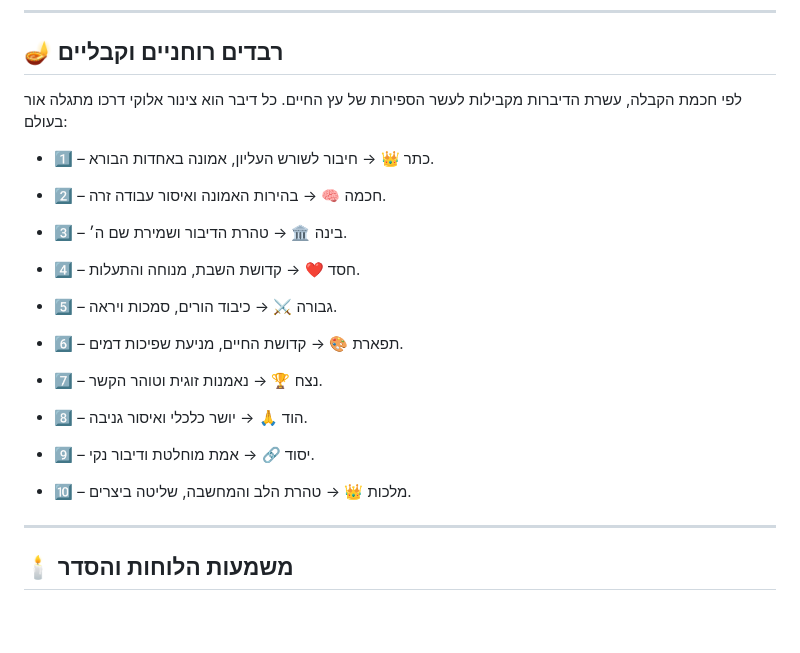
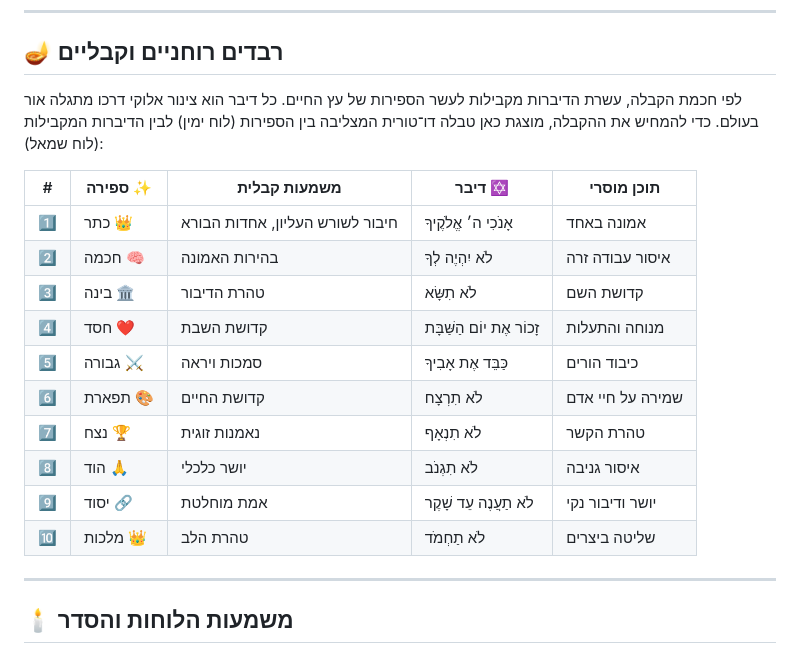
Before and after one commit to AnLoMinus/TenLight, a Markdown page: README.md, the part around the change. GitHub-like rendering; blank space fills up the shorter version.

Commit message:
Enhance spiritual section with correlation table
Added a table correlating the Ten Commandments with the ten Sefirot of the Tree of Life, including their meanings and moral content.

```diff
--- a/README.md
+++ b/README.md
@@ -31,27 +31,20 @@
 
 ## 🪔 רבדים רוחניים וקבליים
 
-לפי חכמת הקבלה, עשרת הדיברות מקבילות לעשר הספירות של עץ החיים. כל דיבר הוא צינור אלוקי דרכו מתגלה אור בעולם:
+לפי חכמת הקבלה, עשרת הדיברות מקבילות לעשר הספירות של עץ החיים. כל דיבר הוא צינור אלוקי דרכו מתגלה אור בעולם. כדי להמחיש את ההקבלה, מוצגת כאן טבלה דו־טורית המצליבה בין הספירות (לוח ימין) לבין הדיברות המקבילות (לוח שמאל):
 
-* 1️⃣ – כתר 👑 → חיבור לשורש העליון, אמונה באחדות הבורא.
-
-* 2️⃣ – חכמה 🧠 → בהירות האמונה ואיסור עבודה זרה.
-
-* 3️⃣ – בינה 🏛 → טהרת הדיבור ושמירת שם ה׳.
-
-* 4️⃣ – חסד ❤️ → קדושת השבת, מנוחה והתעלות.
-
-* 5️⃣ – גבורה ⚔ → כיבוד הורים, סמכות ויראה.
-
-* 6️⃣ – תפארת 🎨 → קדושת החיים, מניעת שפיכות דמים.
-
-* 7️⃣ – נצח 🏆 → נאמנות זוגית וטוהר הקשר.
-
-* 8️⃣ – הוד 🙏 → יושר כלכלי ואיסור גניבה.
-
-* 9️⃣ – יסוד 🔗 → אמת מוחלטת ודיבור נקי.
-
-* 🔟 – מלכות 👑 → טהרת הלב והמחשבה, שליטה ביצרים.
+| #   | ספירה ✨  | משמעות קבלית                    | דיבר ✡️                    | תוכן מוסרי       |
+| --- | -------- | ------------------------------- | -------------------------- | ---------------- |
+| 1️⃣ | כתר 👑   | חיבור לשורש העליון, אחדות הבורא | אָנֹכִי ה׳ אֱלֹקֶיךָ       | אמונה באחד       |
+| 2️⃣ | חכמה 🧠  | בהירות האמונה                   | לֹא יִהְיֶה לְךָ           | איסור עבודה זרה  |
+| 3️⃣ | בינה 🏛  | טהרת הדיבור                     | לֹא תִשָּׂא                | קדושת השם        |
+| 4️⃣ | חסד ❤️   | קדושת השבת                      | זָכוֹר אֶת יוֹם הַשַּׁבָּת | מנוחה והתעלות    |
+| 5️⃣ | גבורה ⚔  | סמכות ויראה                     | כַּבֵּד אֶת אָבִיךָ        | כיבוד הורים      |
+| 6️⃣ | תפארת 🎨 | קדושת החיים                     | לֹא תִרְצָח                | שמירה על חיי אדם |
+| 7️⃣ | נצח 🏆   | נאמנות זוגית                    | לֹא תִנְאָף                | טהרת הקשר        |
+| 8️⃣ | הוד 🙏   | יושר כלכלי                      | לֹא תִגְנֹב                | איסור גניבה      |
+| 9️⃣ | יסוד 🔗  | אמת מוחלטת                      | לֹא תַעֲנֶה עֵד שָׁקֶר     | יושר ודיבור נקי  |
+| 🔟  | מלכות 👑 | טהרת הלב                        | לֹא תַחְמֹד                | שליטה ביצרים     |
 
 ---
 
```
